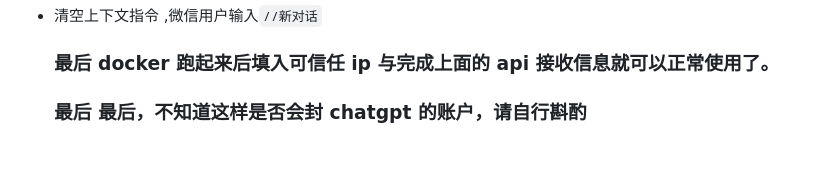
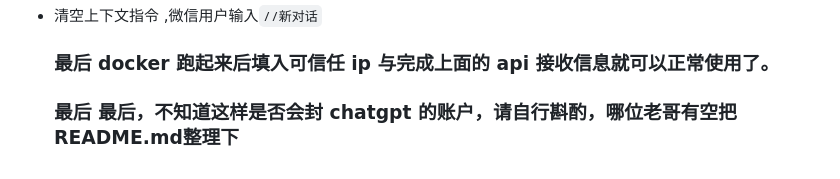
Before and after one commit to tuangtalk/chatgpt-wecom, a Markdown page: README.md, the part around the change. GitHub-like rendering.

```diff
--- a/README.md
+++ b/README.md
@@ -83,4 +83,4 @@ PROXY:
 
   ### 最后 docker 跑起来后填入可信任 ip 与完成上面的 api 接收信息就可以正常使用了。
 
-  ### 最后 最后，不知道这样是否会封 chatgpt 的账户，请自行斟酌
+  ### 最后 最后，不知道这样是否会封 chatgpt 的账户，请自行斟酌，哪位老哥有空把README.md整理下
```
